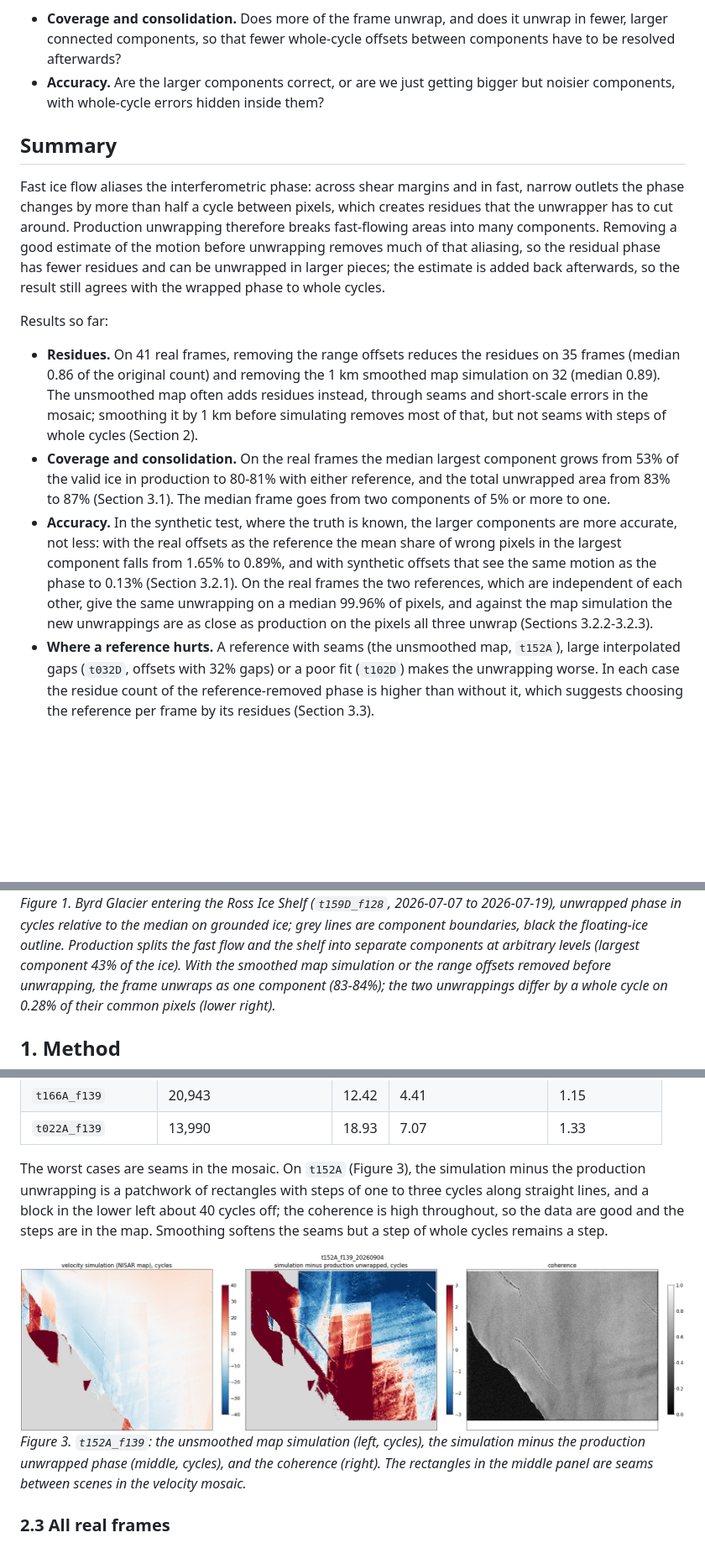
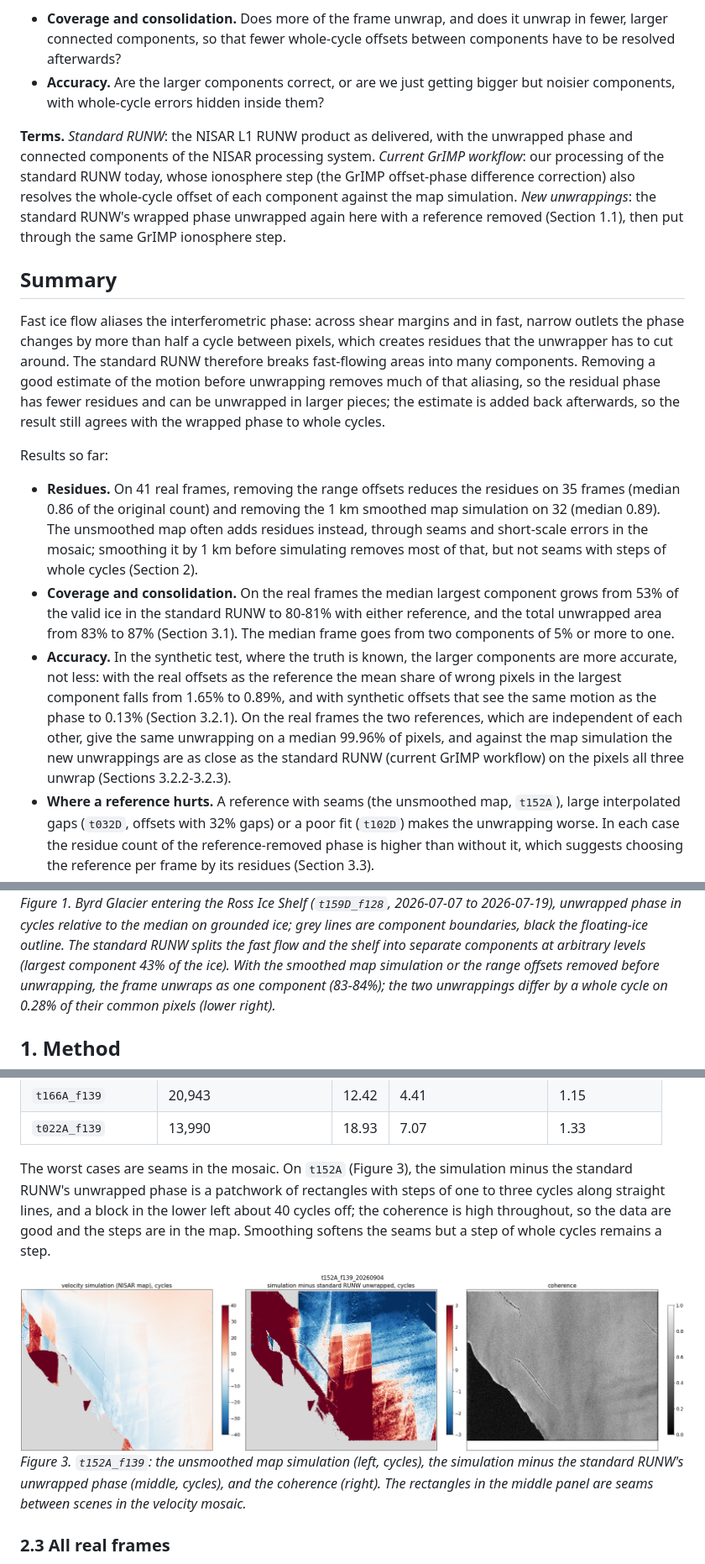
Before and after one commit to fastice/nisarErrors, a Markdown page: Documents/unwrappingReference.md, 3 parts joined by grey strips. Shown at 84% size. GitHub-like rendering; pictures changed too: Documents/images/unwrapRef_t152A_mapSeams.png; blank space fills up the shorter version.

```diff
--- a/Documents/unwrappingReference.md
+++ b/Documents/unwrappingReference.md
@@ -15,11 +15,17 @@ interferometric pair's own range offsets. "Improves" has two parts, and both are
 - **Accuracy.** Are the larger components correct, or are we just getting bigger but noisier components, with
   whole-cycle errors hidden inside them?
 
+**Terms.** *Standard RUNW*: the NISAR L1 RUNW product as delivered, with the unwrapped phase and connected components
+of the NISAR processing system. *Current GrIMP workflow*: our processing of the standard RUNW today, whose ionosphere
+step (the GrIMP offset-phase difference correction) also resolves the whole-cycle offset of each component against the
+map simulation. *New unwrappings*: the standard RUNW's wrapped phase unwrapped again here with a reference removed
+(Section 1.1), then put through the same GrIMP ionosphere step.
+
 ## Summary
 
 Fast ice flow aliases the interferometric phase: across shear margins and in fast, narrow outlets the phase changes by
-more than half a cycle between pixels, which creates residues that the unwrapper has to cut around. Production
-unwrapping therefore breaks fast-flowing areas into many components. Removing a good estimate of the motion before
+more than half a cycle between pixels, which creates residues that the unwrapper has to cut around. The standard
+RUNW therefore breaks fast-flowing areas into many components. Removing a good estimate of the motion before
 unwrapping removes much of that aliasing, so the residual phase has fewer residues and can be unwrapped in larger
 pieces; the estimate is added back afterwards, so the result still agrees with the wrapped phase to whole cycles.
 
@@ -30,14 +36,14 @@ Results so far:
   residues instead, through seams and short-scale errors in the mosaic; smoothing it by 1 km before simulating removes
   most of that, but not seams with steps of whole cycles (Section 2).
 - **Coverage and consolidation.** On the real frames the median largest component grows from 53% of the valid ice
-  in production to 80-81% with either reference, and the total unwrapped area from 83% to 87% (Section 3.1). The
+  in the standard RUNW to 80-81% with either reference, and the total unwrapped area from 83% to 87% (Section 3.1). The
   median frame goes from two components of 5% or more to one.
 - **Accuracy.** In the synthetic test, where the truth is known, the larger components are more accurate, not less:
   with the real offsets as the reference the mean share of wrong pixels in the largest component falls from 1.65% to
   0.89%, and with synthetic offsets that see the same motion as the phase to 0.13% (Section 3.2.1). On the real
   frames the two references, which are independent of each other, give the same unwrapping on a median 99.96% of
-  pixels, and against the map simulation the new unwrappings are as close as production on the pixels all three
-  unwrap (Sections 3.2.2-3.2.3).
+  pixels, and against the map simulation the new unwrappings are as close as the standard RUNW (current GrIMP
+  workflow) on the pixels all three unwrap (Sections 3.2.2-3.2.3).
 - **Where a reference hurts.** A reference with seams (the unsmoothed map, `t152A`), large interpolated gaps
   (`t032D`, offsets with 32% gaps) or a poor fit (`t102D`) makes the unwrapping worse. In each case the residue count
   of the reference-removed phase is higher than without it, which suggests choosing the reference per frame by its
@@ -46,7 +52,7 @@ Results so far:
 ![Figure 1](images/unwrapRef_byrdUnwrapped.png)
 *Figure 1. Byrd Glacier entering the Ross Ice Shelf (`t159D_f128`, 2026-07-07 to 2026-07-19), unwrapped phase in
 cycles relative to the median on grounded ice; grey lines are component boundaries, black the floating-ice outline.
-Production splits the fast flow and the shelf into separate components at arbitrary levels (largest component 43% of
+The standard RUNW splits the fast flow and the shelf into separate components at arbitrary levels (largest component 43% of
 the ice). With the smoothed map simulation or the range offsets removed before unwrapping, the frame unwraps as one
 component (83-84%); the two unwrappings differ by a whole cycle on 0.28% of their common pixels (lower right).*
 
@@ -139,13 +146,13 @@ simulations. Smoothing helps on every frame. On three coastal frames the map sim
 | `t166A_f139` | 20,943 | 12.42 | 4.41 | 1.15 |
 | `t022A_f139` | 13,990 | 18.93 | 7.07 | 1.33 |
 
-The worst cases are seams in the mosaic. On `t152A` (Figure 3), the simulation minus the production unwrapping is a
-patchwork of rectangles with steps of one to three cycles along straight lines, and a block in the lower left about
+The worst cases are seams in the mosaic. On `t152A` (Figure 3), the simulation minus the standard RUNW's unwrapped phase
+is a patchwork of rectangles with steps of one to three cycles along straight lines, and a block in the lower left about
 40 cycles off; the coherence is high throughout, so the data are good and the steps are in the map. Smoothing softens
 the seams but a step of whole cycles remains a step.
 
 ![Figure 3](images/unwrapRef_t152A_mapSeams.png)
-*Figure 3. `t152A_f139`: the unsmoothed map simulation (left, cycles), the simulation minus the production unwrapped
+*Figure 3. `t152A_f139`: the unsmoothed map simulation (left, cycles), the simulation minus the standard RUNW's unwrapped
 phase (middle, cycles), and the coherence (right). The rectangles in the middle panel are seams between scenes in the
 velocity mosaic.*
 
```
Also changed, not shown: other parts of Documents/unwrappingReference.md (+21 -18 lines), Documents/images/unwrapRef_byrdResidues.png, Documents/images/unwrapRef_byrdUnwrapped.png, Documents/images/unwrapRef_components.png, Documents/images/unwrapRef_vsMap.png.
